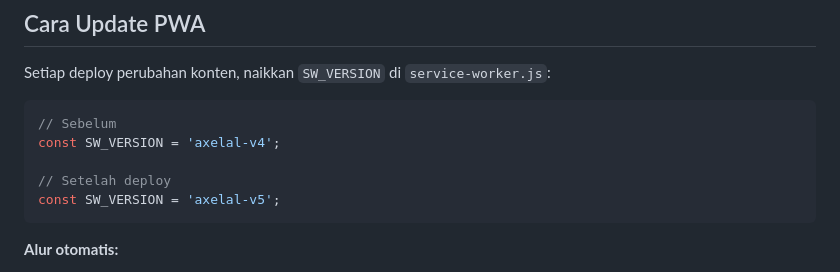
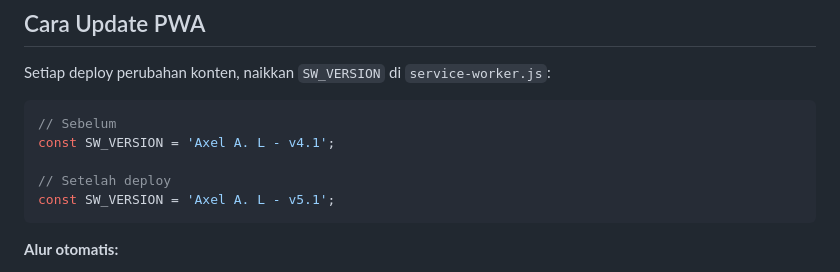
Before and after one commit to unknownkz/portofolio, a Markdown page: README.md, the part around the change. GitHub-like rendering.

````diff
--- a/README.md
+++ b/README.md
@@ -157,10 +157,10 @@ Setiap deploy perubahan konten, naikkan `SW_VERSION` di `service-worker.js`:
 
 ```js
 // Sebelum
-const SW_VERSION = 'axelal-v4';
+const SW_VERSION = 'Axel A. L - v4.1';
 
 // Setelah deploy
-const SW_VERSION = 'axelal-v5';
+const SW_VERSION = 'Axel A. L - v5.1';
 ```
 
 **Alur otomatis:**
````
